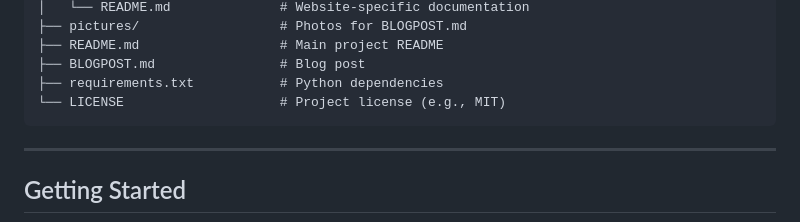
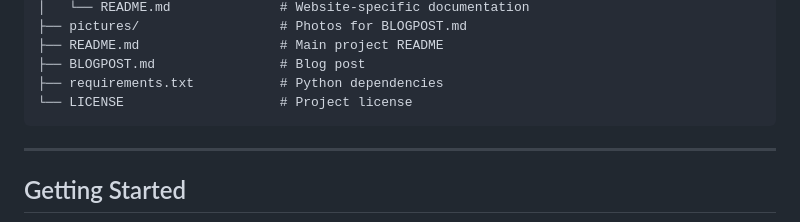
Before and after one commit to sweing/localproof, a Markdown page: README.md, the part around the change. Drawn GitHub-style.

````diff
--- a/README.md
+++ b/README.md
@@ -45,7 +45,7 @@ localproof/
 ├── README.md                  # Main project README
 ├── BLOGPOST.md                # Blog post
 ├── requirements.txt           # Python dependencies
-└── LICENSE                    # Project license (e.g., MIT)
+└── LICENSE                    # Project license
 ```
 
 ---
````
